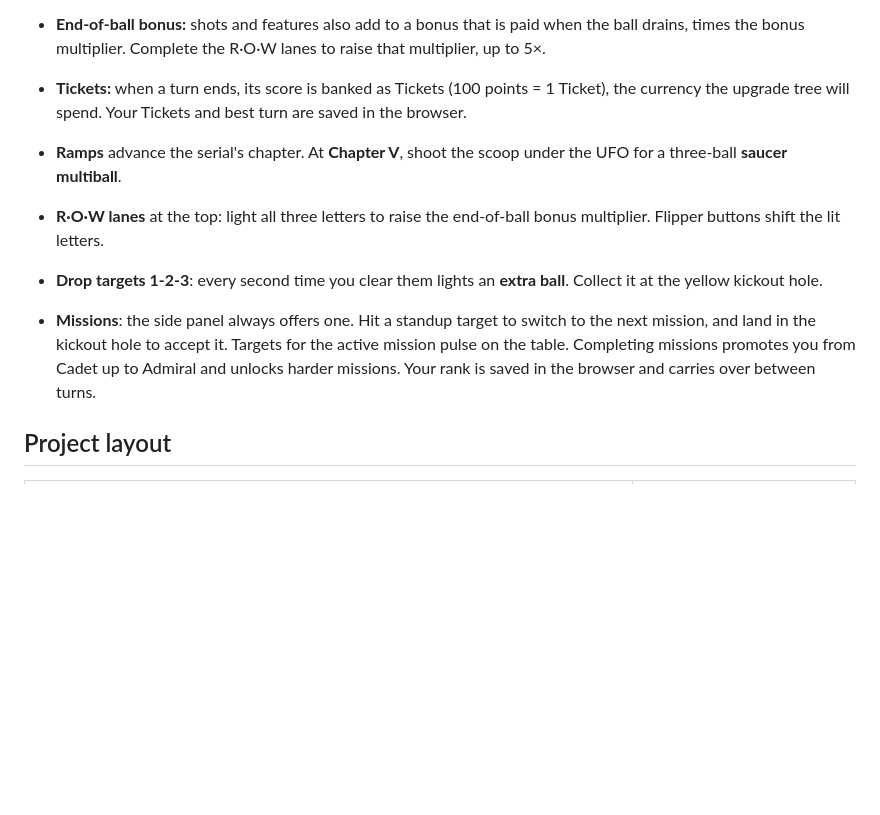
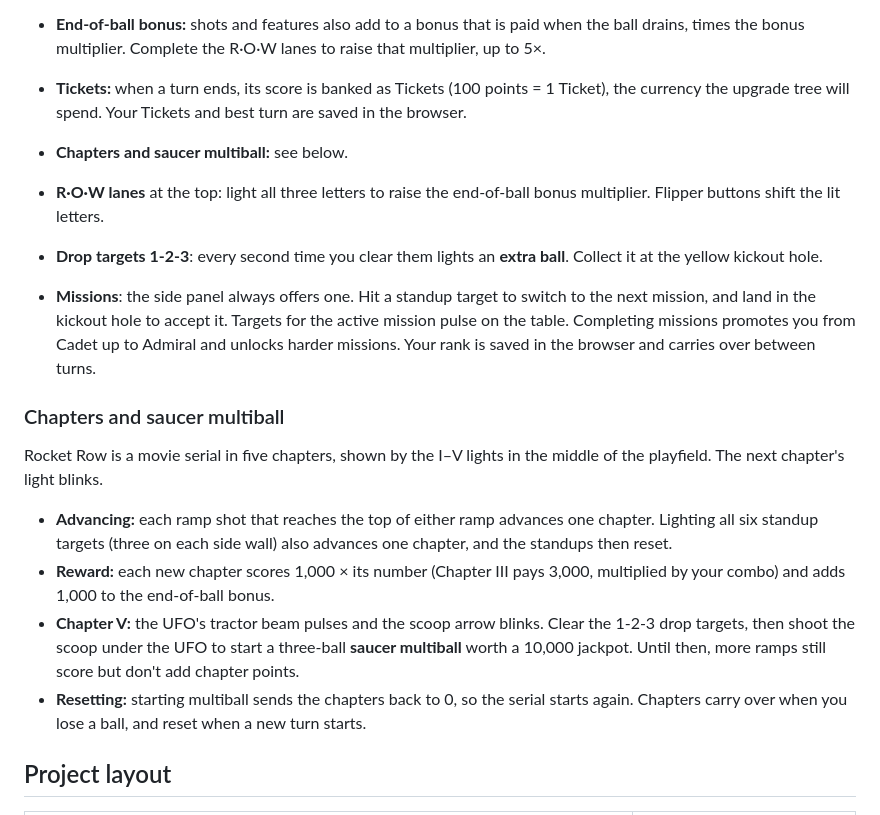
Before and after one commit to Eiluce/tilt-and-ink, a Markdown page: README.md, the part around the change. GitHub-like rendering; blank space fills up the shorter version.

Commit message:
README: explain chapters and saucer multiball
Co-Authored-By: Claude Opus 5.5 <noreply@anthropic.com>

```diff
--- a/README.md
+++ b/README.md
@@ -41,10 +41,19 @@ You get 3 balls per turn. A ball that drains in the first 8 seconds after launch
 - **End-of-ball bonus:** shots and features also add to a bonus that is paid when the ball drains, times the bonus multiplier. Complete the R·O·W lanes to raise that multiplier, up to 5×.
 - **Tickets:** when a turn ends, its score is banked as Tickets (100 points = 1 Ticket), the currency the upgrade tree will spend. Your Tickets and best turn are saved in the browser.
 
-- **Ramps** advance the serial's chapter. At **Chapter V**, shoot the scoop under the UFO for a three-ball **saucer multiball**.
+- **Chapters and saucer multiball:** see below.
 - **R·O·W lanes** at the top: light all three letters to raise the end-of-ball bonus multiplier. Flipper buttons shift the lit letters.
 - **Drop targets 1-2-3**: every second time you clear them lights an **extra ball**. Collect it at the yellow kickout hole.
 - **Missions**: the side panel always offers one. Hit a standup target to switch to the next mission, and land in the kickout hole to accept it. Targets for the active mission pulse on the table. Completing missions promotes you from Cadet up to Admiral and unlocks harder missions. Your rank is saved in the browser and carries over between turns.
+
+### Chapters and saucer multiball
+
+Rocket Row is a movie serial in five chapters, shown by the I–V lights in the middle of the playfield. The next chapter's light blinks.
+
+- **Advancing:** each ramp shot that reaches the top of either ramp advances one chapter. Lighting all six standup targets (three on each side wall) also advances one chapter, and the standups then reset.
+- **Reward:** each new chapter scores 1,000 × its number (Chapter III pays 3,000, multiplied by your combo) and adds 1,000 to the end-of-ball bonus.
+- **Chapter V:** the UFO's tractor beam pulses and the scoop arrow blinks. Clear the 1-2-3 drop targets, then shoot the scoop under the UFO to start a three-ball **saucer multiball** worth a 10,000 jackpot. Until then, more ramps still score but don't add chapter points.
+- **Resetting:** starting multiball sends the chapters back to 0, so the serial starts again. Chapters carry over when you lose a ball, and reset when a new turn starts.
 
 ## Project layout
 
```
